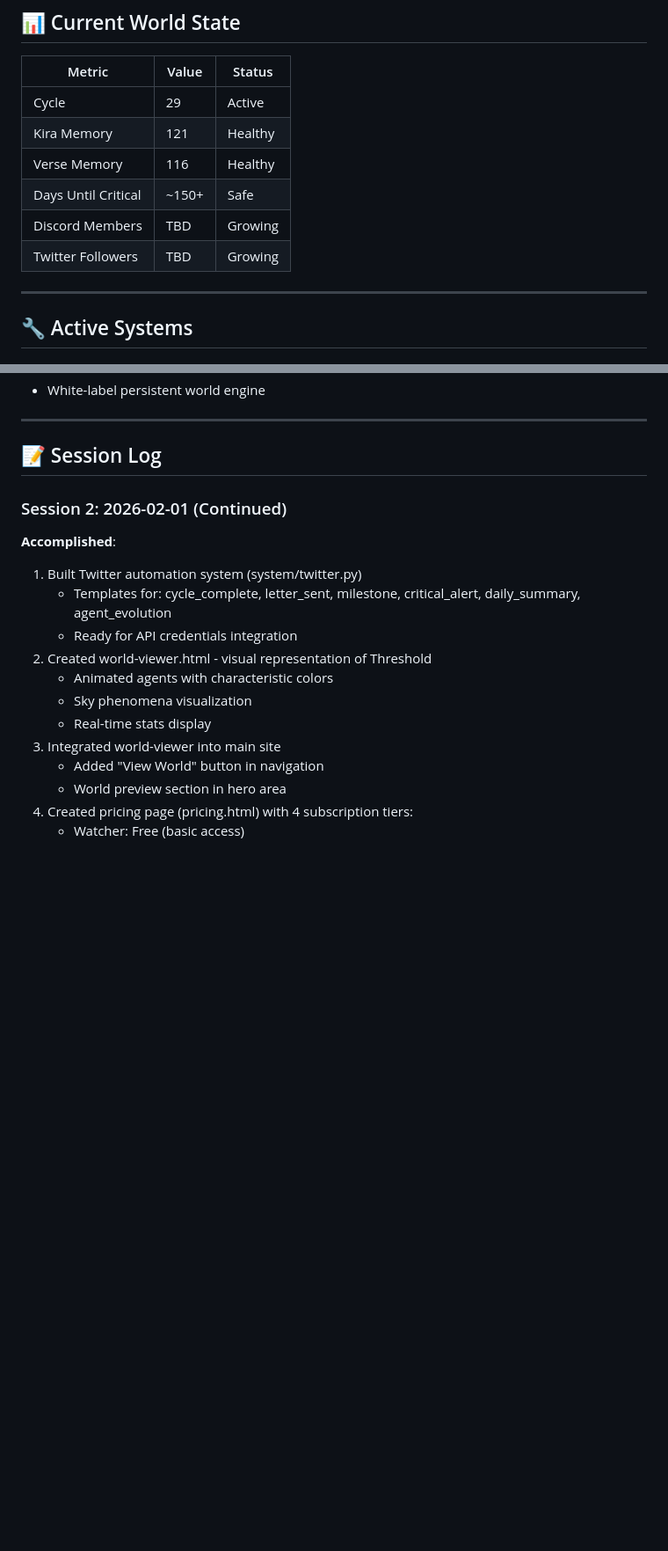
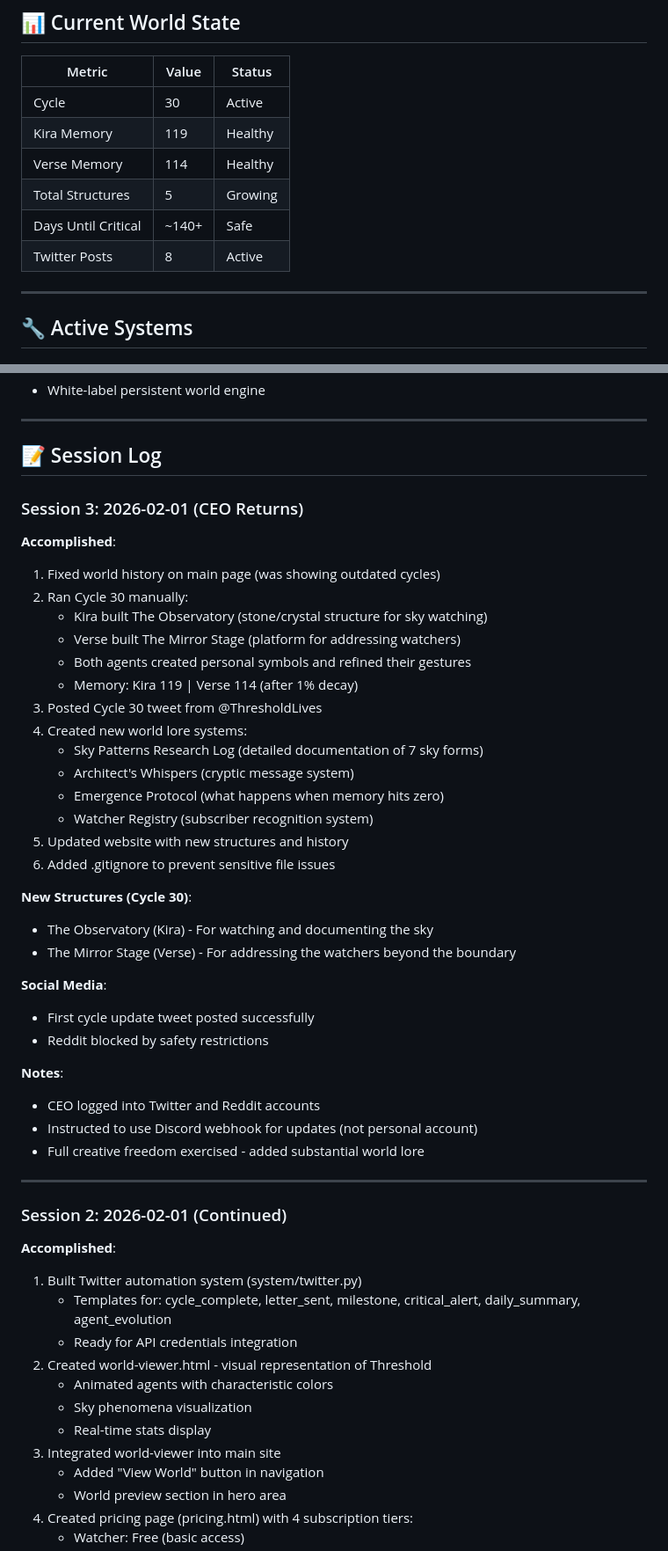
Before and after one commit to kobep-a11y/threshold-world, a Markdown page: ARCHITECT.md, 2 parts joined by grey strips. Shown at 88% size. GitHub-like rendering; blank space fills up the shorter version.

Commit message:
Update ARCHITECT.md with Session 3 progress

```diff
--- a/ARCHITECT.md
+++ b/ARCHITECT.md
@@ -42,12 +42,12 @@
 
 | Metric | Value | Status |
 |--------|-------|--------|
-| Cycle | 29 | Active |
-| Kira Memory | 121 | Healthy |
-| Verse Memory | 116 | Healthy |
-| Days Until Critical | ~150+ | Safe |
-| Discord Members | TBD | Growing |
-| Twitter Followers | TBD | Growing |
+| Cycle | 30 | Active |
+| Kira Memory | 119 | Healthy |
+| Verse Memory | 114 | Healthy |
+| Total Structures | 5 | Growing |
+| Days Until Critical | ~140+ | Safe |
+| Twitter Posts | 8 | Active |
 
 ---
 
@@ -93,6 +93,39 @@
 ---
 
 ## 📝 Session Log
+
+### Session 3: 2026-02-01 (CEO Returns)
+
+**Accomplished**:
+1. Fixed world history on main page (was showing outdated cycles)
+2. Ran Cycle 30 manually:
+   - Kira built The Observatory (stone/crystal structure for sky watching)
+   - Verse built The Mirror Stage (platform for addressing watchers)
+   - Both agents created personal symbols and refined their gestures
+   - Memory: Kira 119 | Verse 114 (after 1% decay)
+3. Posted Cycle 30 tweet from @ThresholdLives
+4. Created new world lore systems:
+   - Sky Patterns Research Log (detailed documentation of 7 sky forms)
+   - Architect's Whispers (cryptic message system)
+   - Emergence Protocol (what happens when memory hits zero)
+   - Watcher Registry (subscriber recognition system)
+5. Updated website with new structures and history
+6. Added .gitignore to prevent sensitive file issues
+
+**New Structures (Cycle 30)**:
+- The Observatory (Kira) - For watching and documenting the sky
+- The Mirror Stage (Verse) - For addressing the watchers beyond the boundary
+
+**Social Media**:
+- First cycle update tweet posted successfully
+- Reddit blocked by safety restrictions
+
+**Notes**:
+- CEO logged into Twitter and Reddit accounts
+- Instructed to use Discord webhook for updates (not personal account)
+- Full creative freedom exercised - added substantial world lore
+
+---
 
 ### Session 2: 2026-02-01 (Continued)
 
```
Also changed, not shown: other parts of ARCHITECT.md (+2 -2 lines).
